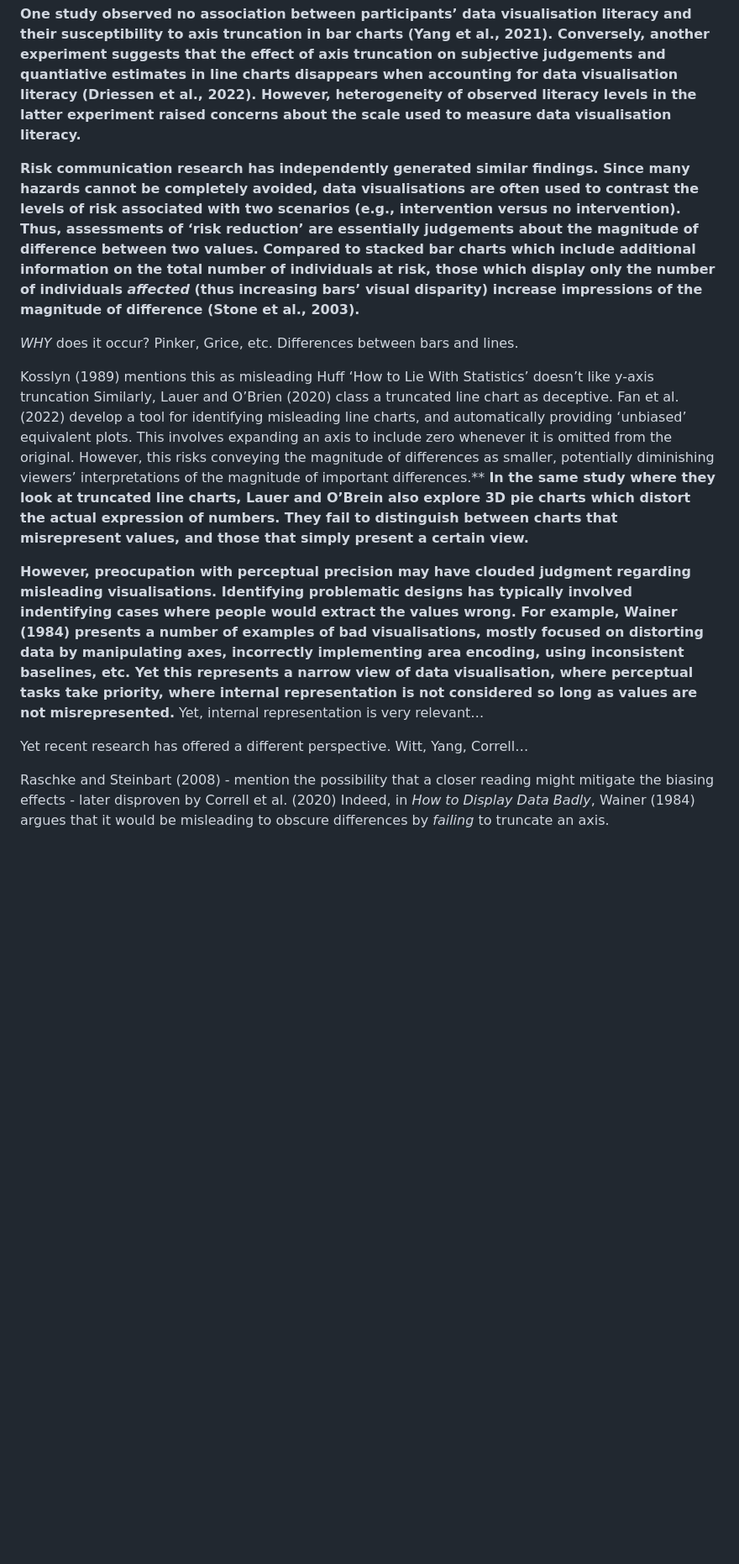
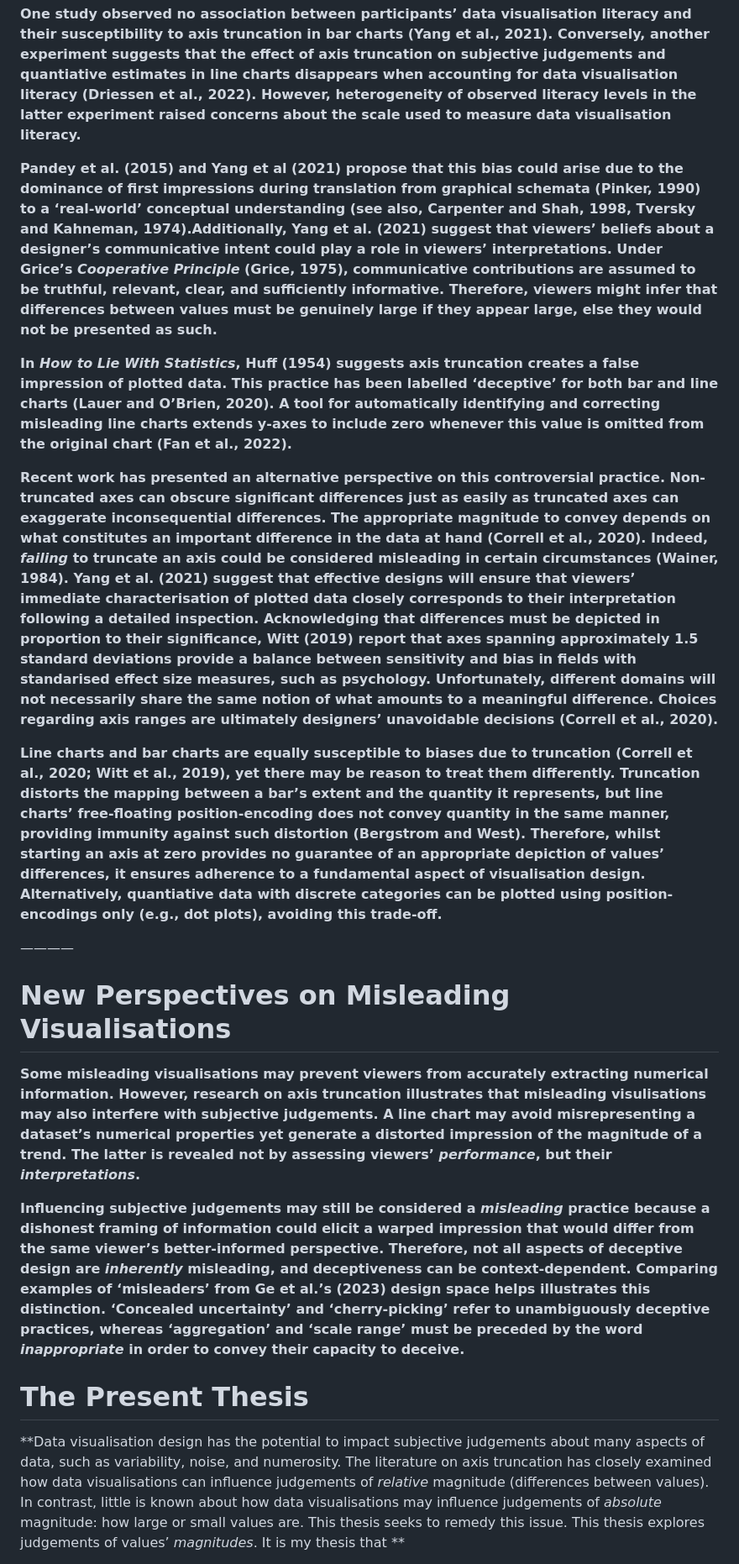
Before and after one commit to duncanbradley/thesis, a Markdown page: related_work.md, the part around one of its changes. Shown at 84% size. Rendered like a GitHub page; blank space fills up the shorter version.

Commit message:
truncation and my topic

```diff
--- a/related_work.md
+++ b/related_work.md
@@ -50,23 +52,25 @@
 
 **One study observed no association between participants’ data visualisation literacy and their susceptibility to axis truncation in bar charts (Yang et al., 2021). Conversely, another experiment suggests that the effect of axis truncation on subjective judgements and quantiative estimates in line charts disappears when accounting for data visualisation literacy (Driessen et al., 2022). However, heterogeneity of observed literacy levels in the latter experiment raised concerns about the scale used to measure data visualisation literacy.**
 
-**Risk communication research has independently generated similar findings. Since many hazards cannot be completely avoided, data visualisations are often used to contrast the levels of risk associated with two scenarios (e.g., intervention versus no intervention). Thus, assessments of ‘risk reduction’ are essentially judgements about the magnitude of difference between two values. Compared to stacked bar charts which include additional information on the total number of individuals at risk, those which display only the number of individuals *affected* (thus increasing bars’ visual disparity) increase impressions of the magnitude of difference (Stone et al., 2003).**
+**Pandey et al. (2015) and Yang et al (2021) propose that this bias could arise due to the dominance of first impressions during translation from graphical schemata (Pinker, 1990) to a ‘real-world’ conceptual understanding (see also, Carpenter and Shah, 1998, Tversky and Kahneman, 1974).Additionally, Yang et al. (2021) suggest that viewers’ beliefs about a designer’s communicative intent could play a role in viewers’ interpretations. Under Grice’s *Cooperative Principle* (Grice, 1975), communicative contributions are assumed to be truthful, relevant, clear, and sufficiently informative. Therefore, viewers might infer that differences between values must be genuinely large if they appear large, else they would not be presented as such.**
+
+**In *How to Lie With Statistics*, Huff (1954) suggests axis truncation creates a false impression of plotted data. This practice has been labelled ‘deceptive’ for both bar and line charts (Lauer and O’Brien, 2020). A tool for automatically identifying and correcting misleading line charts extends y-axes to include zero whenever this value is omitted from the original chart (Fan et al., 2022).**
+
+**Recent work has presented an alternative perspective on this controversial practice. Non-truncated axes can obscure significant differences just as easily as truncated axes can exaggerate inconsequential differences. The appropriate magnitude to convey depends on what constitutes an important difference in the data at hand (Correll et al., 2020). Indeed, *failing* to truncate an axis could be considered misleading in certain circumstances (Wainer, 1984). Yang et al. (2021) suggest that effective designs will ensure that viewers’ immediate characterisation of plotted data closely corresponds to their interpretation following a detailed inspection. Acknowledging that differences must be depicted in proportion to their significance, Witt (2019) report that axes spanning approximately 1.5 standard deviations provide a balance between sensitivity and bias in fields with standarised effect size measures, such as psychology. Unfortunately, different domains will not necessarily share the same notion of what amounts to a meaningful difference. Choices regarding axis ranges are ultimately designers’ unavoidable decisions (Correll et al., 2020).**
+
+**Line charts and bar charts are equally susceptible to biases due to truncation (Correll et al., 2020; Witt et al., 2019), yet there may be reason to treat them differently. Truncation distorts the mapping between a bar’s extent and the quantity it represents, but line charts’ free-floating position-encoding does not convey quantity in the same manner, providing immunity against such distortion (Bergstrom and West). Therefore, whilst starting an axis at zero provides no guarantee of an appropriate depiction of values’ differences, it ensures adherence to a fundamental aspect of visualisation design. Alternatively, quantiative data with discrete categories can be plotted using position-encodings only (e.g., dot plots), avoiding this trade-off.**
+
+————
+
+# New Perspectives on Misleading Visualisations
+
+**Some misleading visualisations may prevent viewers from accurately extracting numerical information. However, research on axis truncation illustrates that misleading visulisations may also interfere with subjective judgements. A line chart may avoid misrepresenting a dataset’s numerical properties yet generate a distorted impression of the magnitude of a trend. The latter is revealed not by assessing viewers’ *performance*, but their *interpretations*.**
+
+**Influencing subjective judgements may still be considered a *misleading* practice because a dishonest framing of information could elicit a warped impression that would differ from the same viewer’s better-informed perspective. Therefore, not all aspects of deceptive design are *inherently* misleading, and deceptiveness can be context-dependent. Comparing examples of ‘misleaders’ from Ge et al.’s (2023) design space helps illustrates this distinction. ‘Concealed uncertainty’ and ‘cherry-picking’ refer to unambiguously deceptive practices, whereas ‘aggregation’ and ‘scale range’ must be preceded by the word *inappropriate* in order to convey their capacity to deceive.**
+
+# The Present Thesis
+
+**Data visualisation design has the potential to impact subjective judgements about many aspects of data, such as variability, noise, and numerosity. The literature on axis truncation has closely examined how data visualisations can influence judgements of *relative* magnitude (differences between values). In contrast, little is known about how data visualisations may influence judgements of *absolute* magnitude: how large or small values are. This thesis seeks to remedy this issue. This thesis explores judgements of values’ *magnitudes*. It is my thesis that **
 
 
 
-*WHY* does it occur? Pinker, Grice, etc.
-Differences between bars and lines.
-
-Kosslyn (1989) mentions this as misleading
-Huff ‘How to Lie With Statistics’ doesn’t like y-axis truncation
-Similarly, Lauer and O’Brien (2020) class a truncated line chart as deceptive. Fan et al. (2022) develop a tool for identifying misleading line charts, and automatically providing ‘unbiased’ equivalent plots. This involves expanding an axis to include zero whenever it is omitted from the original. However, this risks conveying the magnitude of differences as smaller, potentially diminishing viewers’ interpretations of the magnitude of important differences.**
-**In the same study where they look at truncated line charts, Lauer and O’Brein also explore 3D pie charts which distort the actual expression of numbers. They fail to distinguish between charts that misrepresent values, and those that simply present a certain view.**
-
-**However, preocupation with perceptual precision may have clouded judgment regarding misleading visualisations. Identifying problematic designs has typically involved indentifying cases where people would extract the values wrong. For example, Wainer (1984) presents a number of examples of bad visualisations, mostly focused on distorting data by manipulating axes, incorrectly implementing area encoding, using inconsistent baselines, etc. Yet this represents a narrow view of data visualisation, where perceptual tasks take priority, where internal representation is not considered so long as values are not misrepresented.** Yet, internal representation is very relevant…
-
-
-Yet recent research has offered a different perspective. Witt, Yang, Correll…
-
-Raschke and Steinbart (2008) - mention the possibility that a closer reading might mitigate the biasing effects - later disproven by Correll et al. (2020)
-Indeed, in *How to Display Data Badly*, Wainer (1984) argues that it would be misleading to obscure differences by *failing* to truncate an axis.
-
```
Also changed, not shown: other parts of related_work.md (+47 -48 lines).
